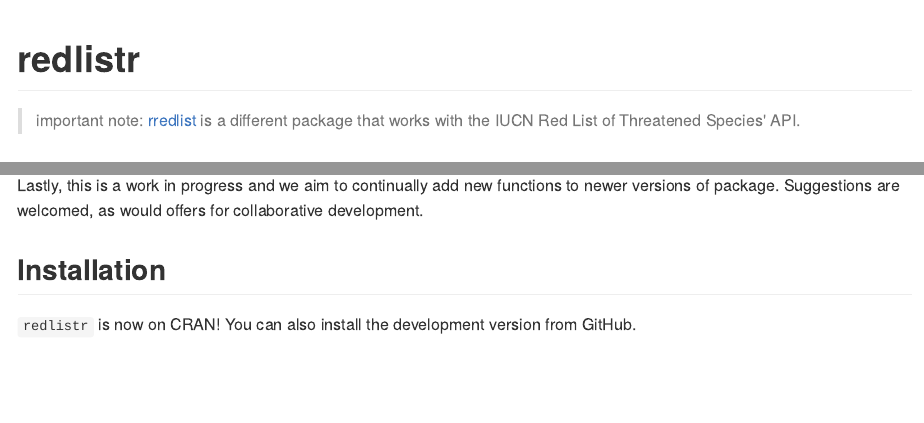
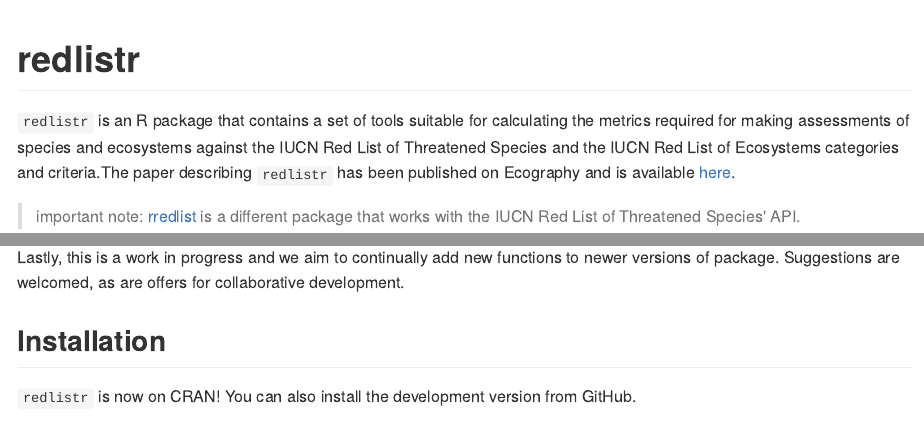
Before and after one commit to red-list-ecosystem/redlistr, an R Markdown document (README.Rmd): the page in a window 1100 px wide, from its top, and a second part further down, joined at a grey line. The pictures show the output file README.md that the author committed with the source, drawn offline in the style of GitHub; badge pictures from the web are left out.

Commit message:
Update README with publication link

```diff
--- a/README.Rmd
+++ b/README.Rmd
@@ -15,6 +15,13 @@
 # redlistr
 
 [![Build Status](https://travis-ci.org/red-list-ecosystem/redlistr.svg?branch=master)](https://travis-ci.org/red-list-ecosystem/redlistr)
+
+`redlistr` is an R package that contains a set of tools suitable for calculating
+the metrics required for making assessments of species and ecosystems against
+the IUCN Red List of Threatened Species and the IUCN Red List of Ecosystems
+categories and criteria.The paper describing `redlistr` has been published on
+Ecography and is available
+[here](https://onlinelibrary.wiley.com/doi/full/10.1111/ecog.04143).
 
 > important note: [rredlist](https://github.com/ropensci/rredlist) is a
 different package that works with the IUCN Red List of Threatened Species' API.
@@ -67,8 +74,8 @@
 the 'Calculating spatial metrics for IUCN red list assessments' vignette
 available with the package.
 
-Lastly, this is a work in progress and we aim to continually add new functions to
-newer versions of package. Suggestions are welcomed, as would offers for
+Lastly, this is a work in progress and we aim to continually add new functions
+to newer versions of package. Suggestions are welcomed, as are offers for
 collaborative development.
 
 ## Installation
```
Also changed, not shown: README.md.
